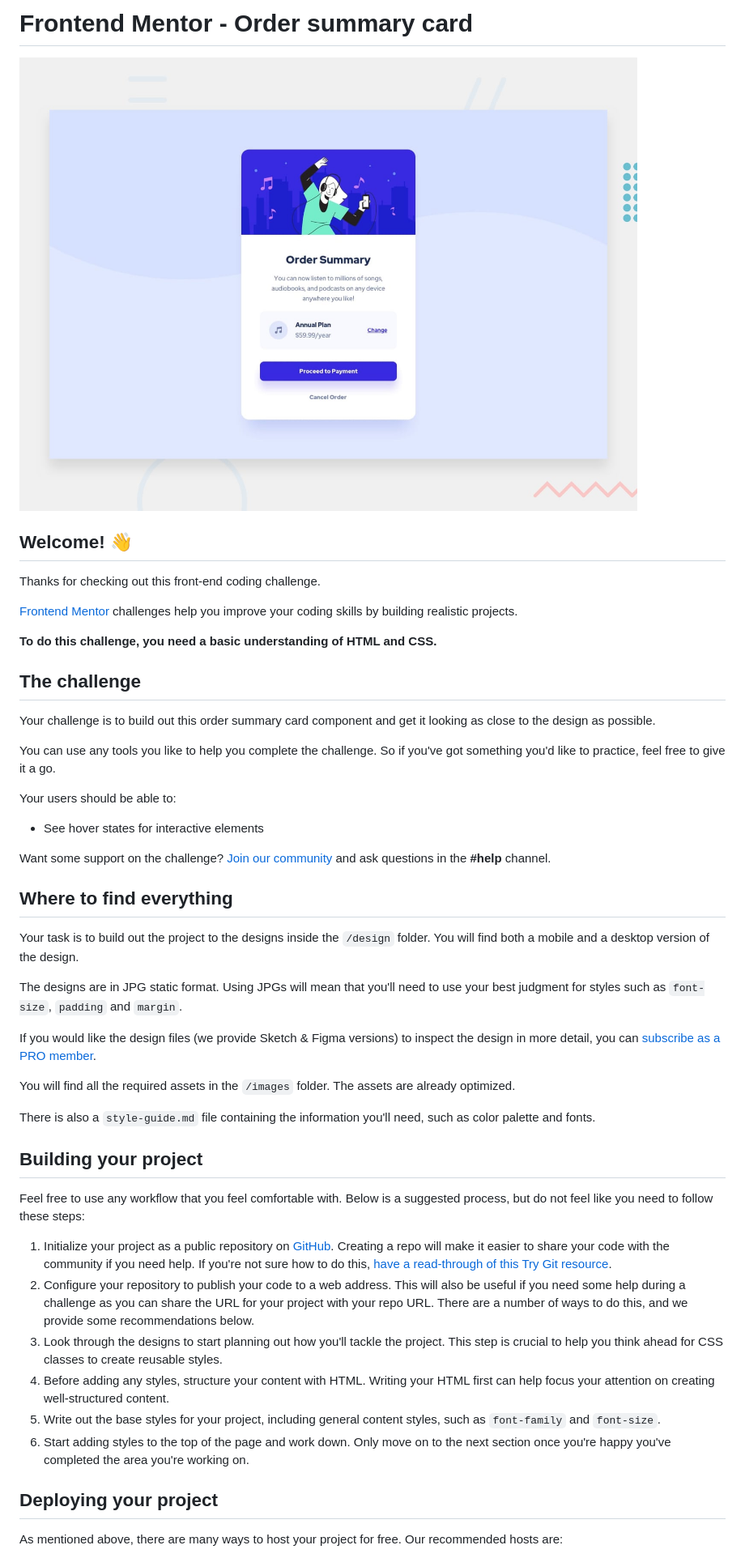
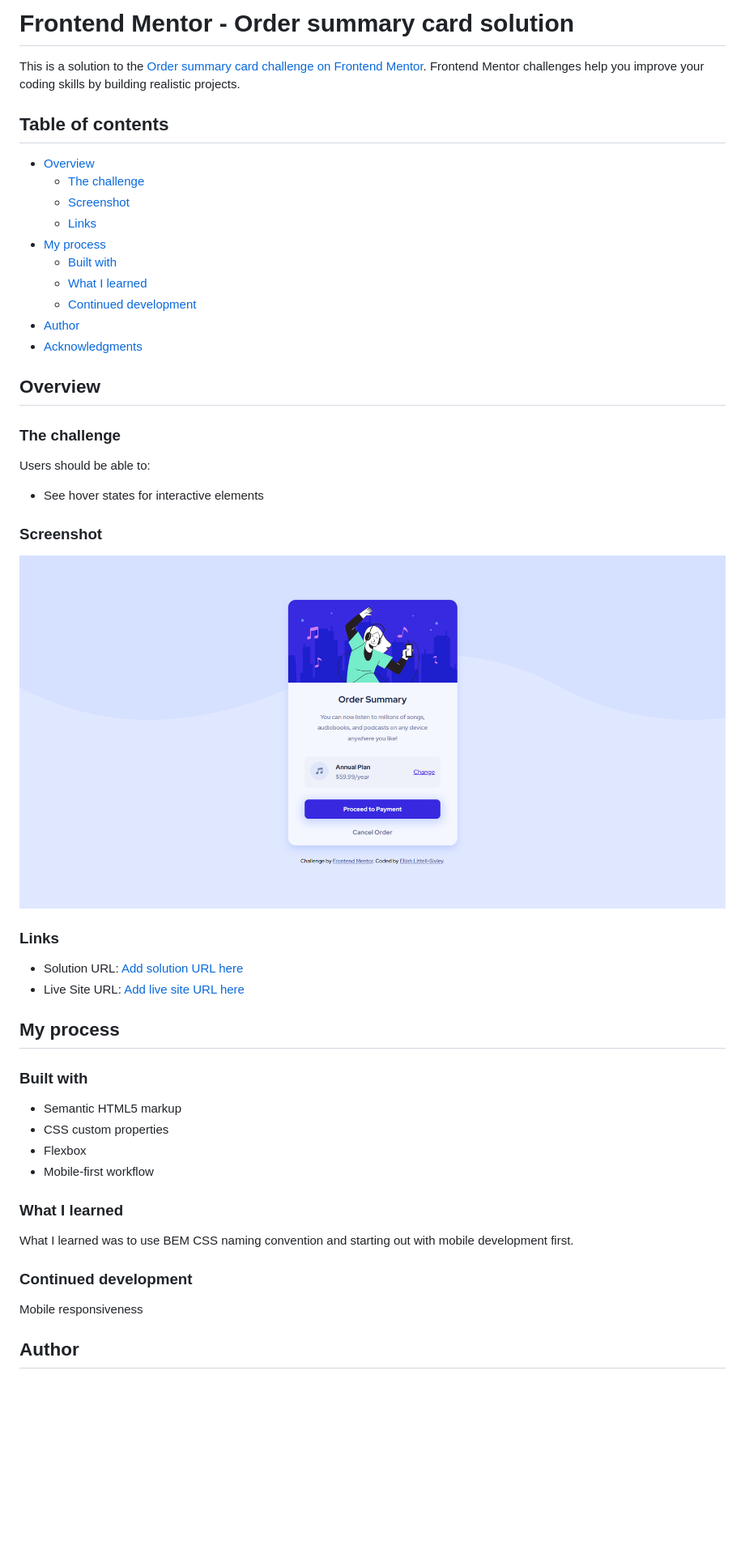
Before and after one commit to CyberNotesDev/frontendMentorOrderSummary, a Markdown page: README.md, the part around the change printed below. Shown: that part at 81% size. Rendered like a GitHub page; pictures changed too: images/orderSummary.png (added); blank space fills up the shorter version.

```diff
--- a/README.md
+++ b/README.md
@@ -1,51 +1,53 @@
-# Frontend Mentor - Order summary card
+# Frontend Mentor - Order summary card solution
 
-![Design preview for the Order summary card coding challenge](./design/desktop-preview.jpg)
+This is a solution to the [Order summary card challenge on Frontend Mentor](https://www.frontendmentor.io/challenges/order-summary-component-QlPmajDUj). Frontend Mentor challenges help you improve your coding skills by building realistic projects.
 
-## Welcome! 👋
+## Table of contents
 
-Thanks for checking out this front-end coding challenge.
+- [Overview](#overview)
+  - [The challenge](#the-challenge)
+  - [Screenshot](#screenshot)
+  - [Links](#links)
+- [My process](#my-process)
+  - [Built with](#built-with)
+  - [What I learned](#what-i-learned)
+  - [Continued development](#continued-development)
+- [Author](#author)
+- [Acknowledgments](#acknowledgments)
 
-[Frontend Mentor](https://www.frontendmentor.io) challenges help you improve your coding skills by building realistic projects.
+## Overview
 
-**To do this challenge, you need a basic understanding of HTML and CSS.**
+### The challenge
 
-## The challenge
-
-Your challenge is to build out this order summary card component and get it looking as close to the design as possible.
-
-You can use any tools you like to help you complete the challenge. So if you've got something you'd like to practice, feel free to give it a go.
-
-Your users should be able to:
+Users should be able to:
 
 - See hover states for interactive elements
 
-Want some support on the challenge? [Join our community](https://www.frontendmentor.io/community) and ask questions in the **#help** channel.
+### Screenshot
 
-## Where to find everything
+![](./images/orderSummary.png)
 
-Your task is to build out the project to the designs inside the `/design` folder. You will find both a mobile and a desktop version of the design.
+### Links
 
-The designs are in JPG static format. Using JPGs will mean that you'll need to use your best judgment for styles such as `font-size`, `padding` and `margin`.
+- Solution URL: [Add solution URL here](https://www.frontendmentor.io/solutions/responsive-order-summary-using-css-flexbox-hB_Jq4mhzy)
+- Live Site URL: [Add live site URL here](https://frontend-mentor-order-summary-nine.vercel.app)
 
-If you would like the design files (we provide Sketch & Figma versions) to inspect the design in more detail, you can [subscribe as a PRO member](https://www.frontendmentor.io/pro).
+## My process
 
-You will find all the required assets in the `/images` folder. The assets are already optimized.
+### Built with
 
-There is also a `style-guide.md` file containing the information you'll need, such as color palette and fonts.
+- Semantic HTML5 markup
+- CSS custom properties
+- Flexbox
+- Mobile-first workflow
 
-## Building your project
+### What I learned
 
-Feel free to use any workflow that you feel comfortable with. Below is a suggested process, but do not feel like you need to follow these steps:
+What I learned was to use BEM CSS naming convention and starting out with mobile development first.
 
-1. Initialize your project as a public repository on [GitHub](https://github.com/). Creating a repo will make it easier to share your code with the community if you need help. If you're not sure how to do this, [have a read-through of this Try Git resource](https://try.github.io/).
-2. Configure your repository to publish your code to a web address. This will also be useful if you need some help during a challenge as you can share the URL for your project with your repo URL. There are a number of ways to do this, and we provide some recommendations below.
-3. Look through the designs to start planning out how you'll tackle the project. This step is crucial to help you think ahead for CSS classes to create reusable styles.
-4. Before adding any styles, structure your content with HTML. Writing your HTML first can help focus your attention on creating well-structured content.
-5. Write out the base styles for your project, including general content styles, such as `font-family` and `font-size`.
-6. Start adding styles to the top of the page and work down. Only move on to the next section once you're happy you've completed the area you're working on.
+### Continued development
 
-## Deploying your project
+Mobile responsiveness
 
-As mentioned above, there are many ways to host your project for free. Our recommended hosts are:
+## Author
 
```
Also changed, not shown: other parts of README.md (+5 -38 lines).
